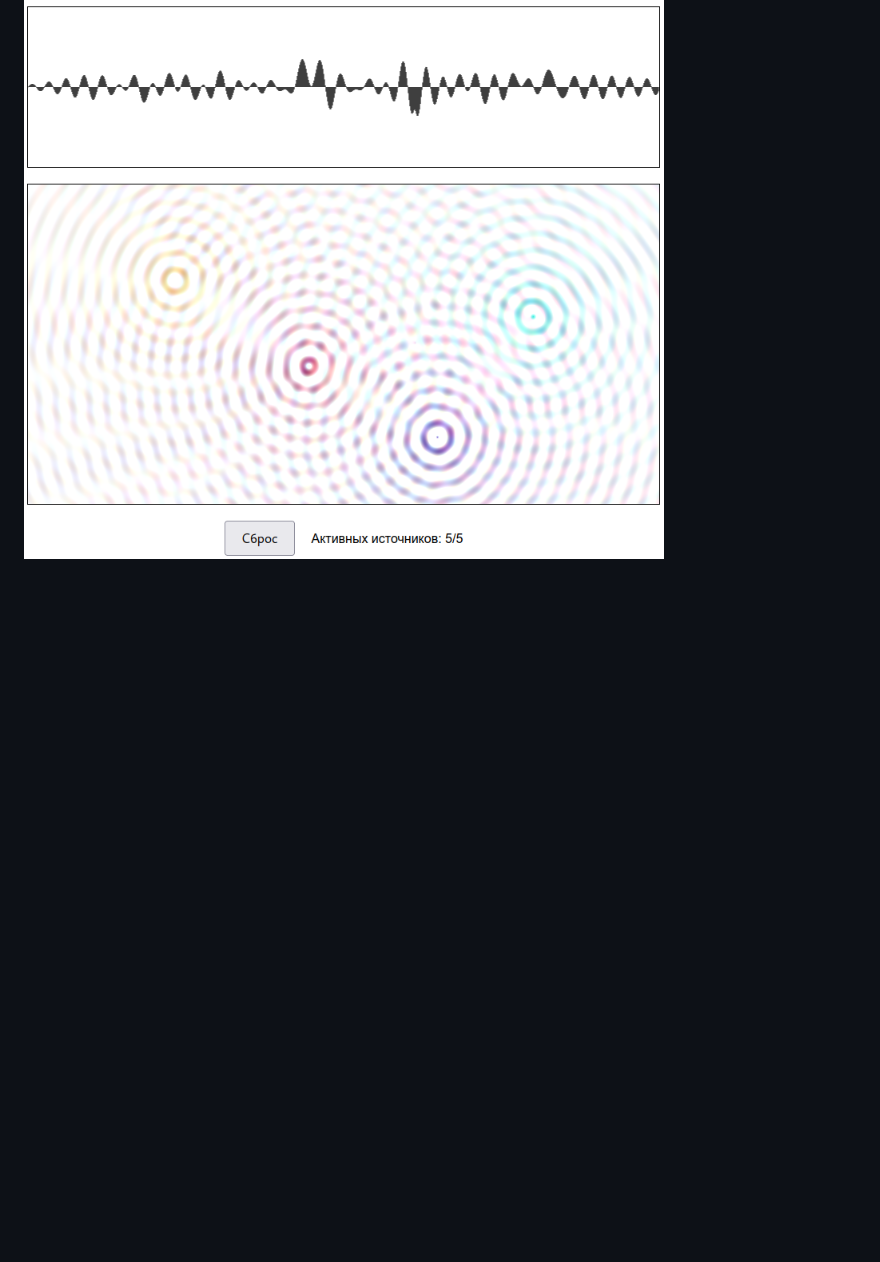
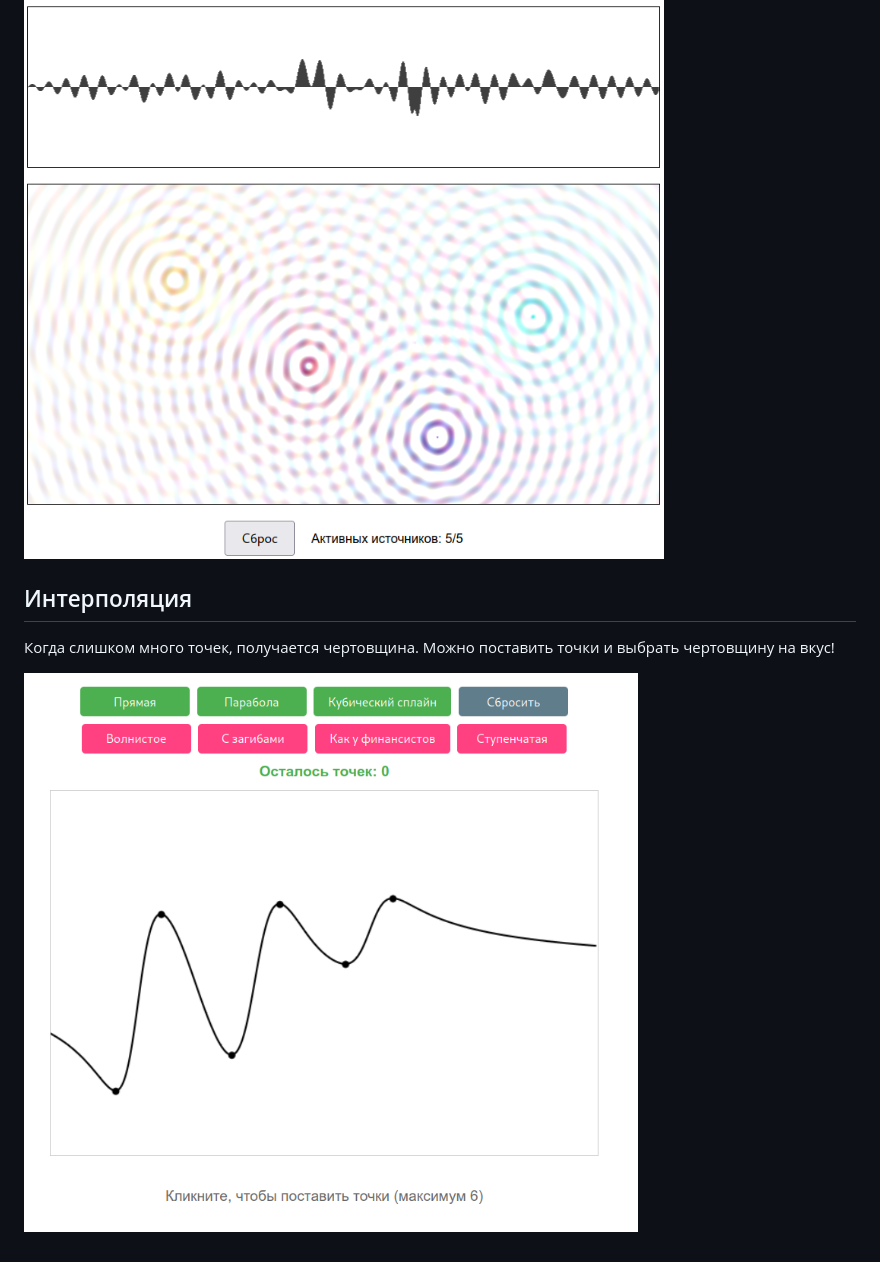
Before and after one commit to shrimpsizemoose/one-shots, a Markdown page: README.md, the part around the change. Rendered like a GitHub page; pictures changed too: screenshots/interpolation.png (added); blank space fills up the shorter version.

Commit message:
Add one-shot for interpolation

```diff
--- a/README.md
+++ b/README.md
@@ -33,3 +33,9 @@
 Тыкаешь в большой канвас &mdash; видишь как волны плещутся и складываются. Немного укачивает.
 
 ![waves screenshot](./screenshots/waves.png)
+
+## Интерполяция
+
+Когда слишком много точек, получается чертовщина. Можно поставить точки и выбрать чертовщину на вкус!
+
+![interpolation screenshot](./screenshots/interpolation.png)
```
Also changed, not shown: 1 other file.
